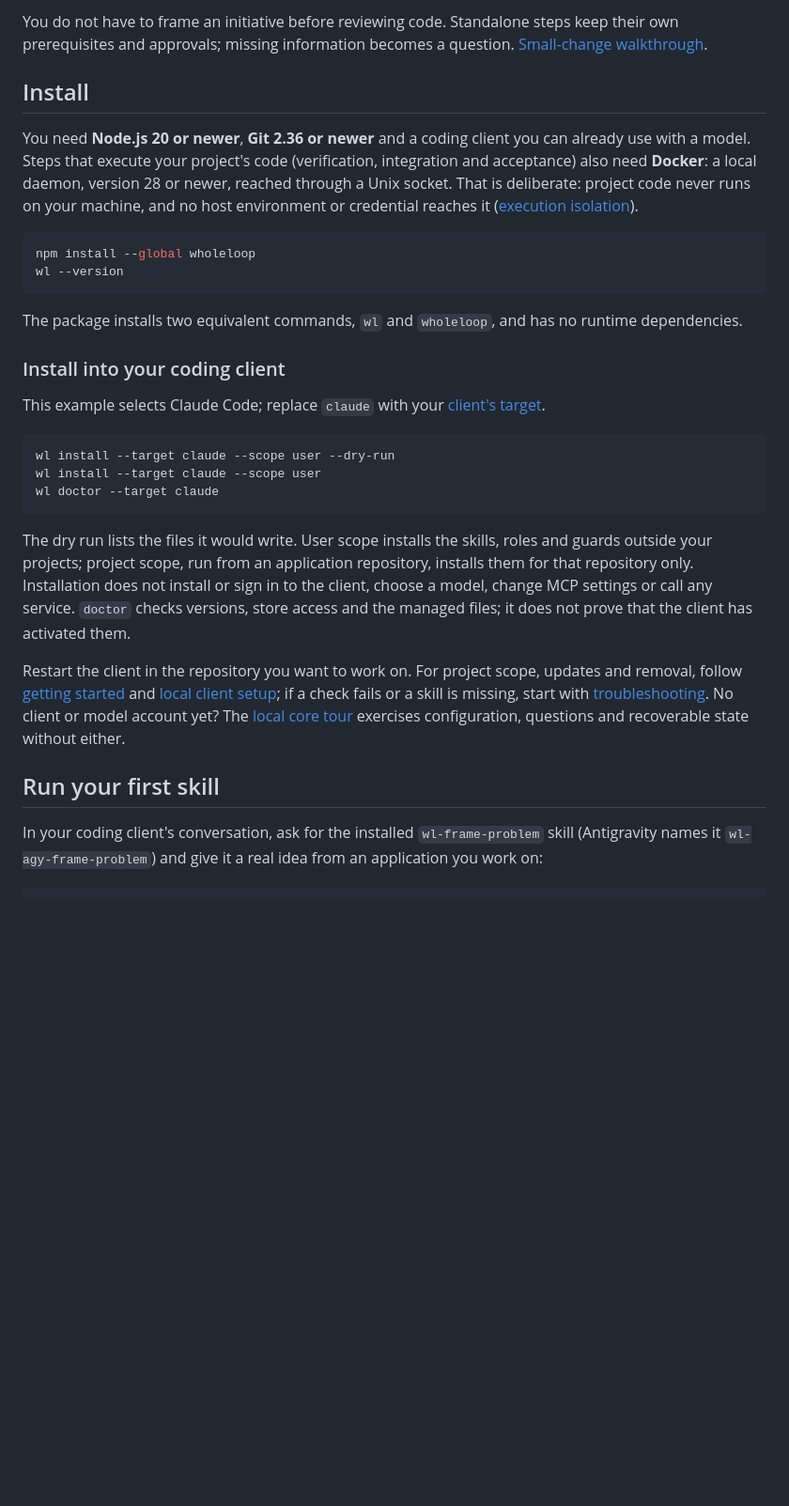
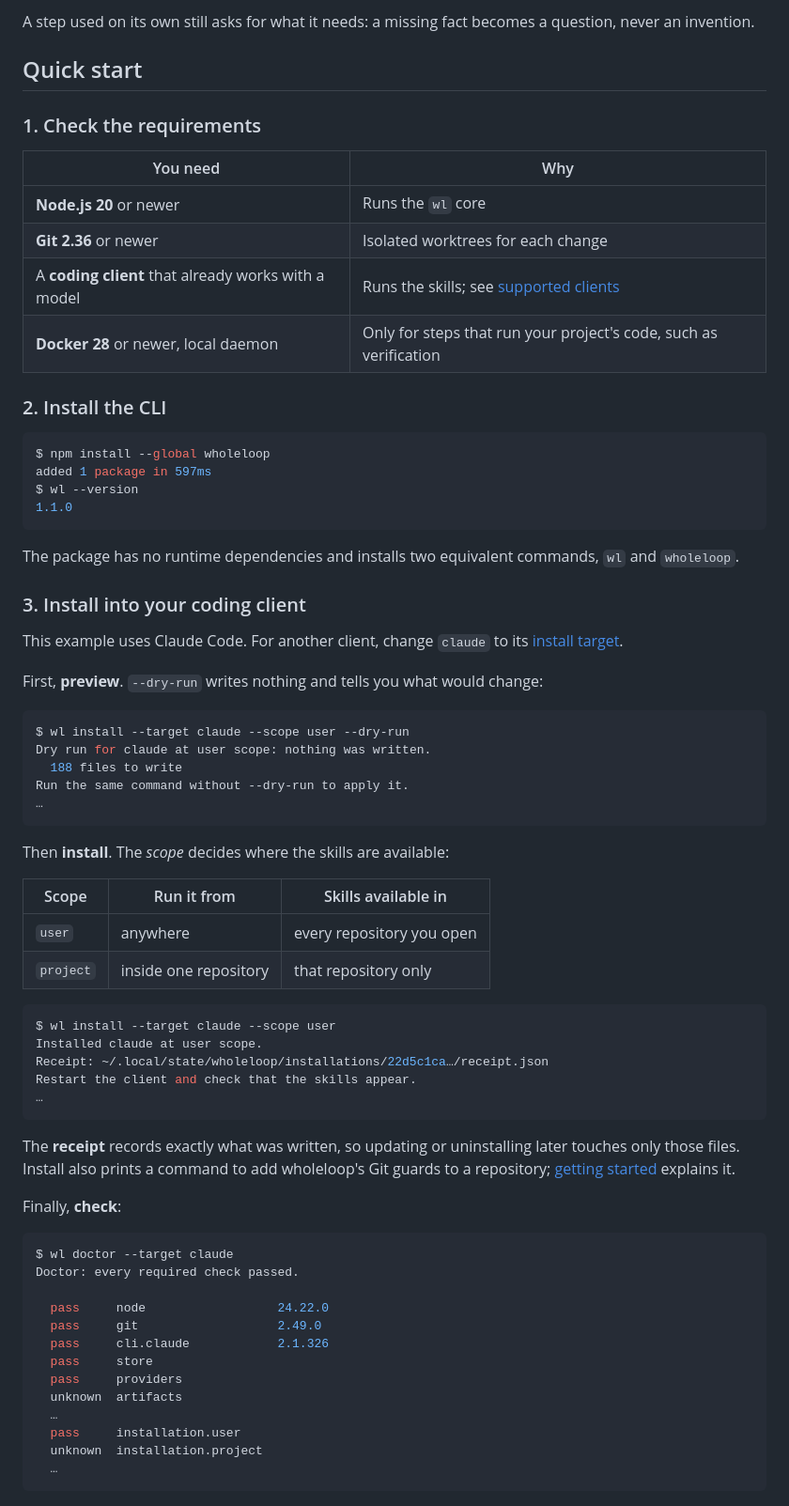
Before and after one commit to dreamingechoes/wholeloop, a Markdown page: README.md, the part around one of its changes. Shown at 94% size. GitHub-like rendering; blank space fills up the shorter version.

````diff
--- a/README.md
+++ b/README.md
@@ -70,31 +86,74 @@ Utilities: [next, status, setup and sync](./docs/flow/utilities.md).
 
-You do not have to frame an initiative before reviewing code. Standalone steps keep their own prerequisites and approvals; missing information becomes a question. [Small-change walkthrough](./docs/tutorials/small-change.md).
+A step used on its own still asks for what it needs: a missing fact becomes a question, never an invention.
 
-## Install
+## Quick start
 
-You need **Node.js 20 or newer**, **Git 2.36 or newer** and a coding client you can already use with a model. Steps that execute your project's code (verification, integration and acceptance) also need **Docker**: a local daemon, version 28 or newer, reached through a Unix socket. That is deliberate: project code never runs on your machine, and no host environment or credential reaches it ([execution isolation](./docs/architecture/execution-isolation.md)).
+### 1. Check the requirements
 
-```bash
-npm install --global wholeloop
-wl --version
+| You need | Why |
+| --- | --- |
+| **Node.js 20** or newer | Runs the `wl` core |
+| **Git 2.36** or newer | Isolated worktrees for each change |
+| A **coding client** that already works with a model | Runs the skills; see [supported clients](#supported-clients) |
+| **Docker 28** or newer, local daemon | Only for steps that run your project's code, such as verification |
+
+### 2. Install the CLI
+
+```console
+$ npm install --global wholeloop
+added 1 package in 597ms
+$ wl --version
+1.1.0
 ```
 
-The package installs two equivalent commands, `wl` and `wholeloop`, and has no runtime dependencies.
+The package has no runtime dependencies and installs two equivalent commands, `wl` and `wholeloop`.
 
-### Install into your coding client
+### 3. Install into your coding client
 
-This example selects Claude Code; replace `claude` with your [client's target](#supported-clients).
+This example uses Claude Code. For another client, change `claude` to its [install target](#supported-clients).
 
-```bash
-wl install --target claude --scope user --dry-run
-wl install --target claude --scope user
-wl doctor --target claude
+First, **preview**. `--dry-run` writes nothing and tells you what would change:
+
+```console
+$ wl install --target claude --scope user --dry-run
+Dry run for claude at user scope: nothing was written.
+  188 files to write
+Run the same command without --dry-run to apply it.
+…
 ```
 
-The dry run lists the files it would write. User scope installs the skills, roles and guards outside your projects; project scope, run from an application repository, installs them for that repository only. Installation does not install or sign in to the client, choose a model, change MCP settings or call any service. `doctor` checks versions, store access and the managed files; it does not prove that the client has activated them.
+Then **install**. The *scope* decides where the skills are available:
 
-Restart the client in the repository you want to work on. For project scope, updates and removal, follow [getting started](./docs/getting-started.md) and [local client setup](./docs/platforms/local-onboarding.md); if a check fails or a skill is missing, start with [troubleshooting](./docs/troubleshooting.md). No client or model account yet? The [local core tour](./docs/tutorials/local-core.md) exercises configuration, questions and recoverable state without either.
+| Scope | Run it from | Skills available in |
+| --- | --- | --- |
+| `user` | anywhere | every repository you open |
+| `project` | inside one repository | that repository only |
 
-## Run your first skill
+```console
+$ wl install --target claude --scope user
+Installed claude at user scope.
+Receipt: ~/.local/state/wholeloop/installations/22d5c1ca…/receipt.json
+Restart the client and check that the skills appear.
+…
+```
 
-In your coding client's conversation, ask for the installed `wl-frame-problem` skill (Antigravity names it `wl-agy-frame-problem`) and give it a real idea from an application you work on:
+The **receipt** records exactly what was written, so updating or uninstalling later touches only those files. Install also prints a command to add wholeloop's Git guards to a repository; [getting started](./docs/getting-started.md#install-for-one-client) explains it.
+
+Finally, **check**:
+
+```console
+$ wl doctor --target claude
+Doctor: every required check passed.
+
+  pass     node                  24.22.0
+  pass     git                   2.49.0
+  pass     cli.claude            2.1.326
+  pass     store
+  pass     providers
+  unknown  artifacts
+  …
+  pass     installation.user
+  unknown  installation.project
+  …
+```
+
````
Also changed, not shown: other parts of README.md (+140 -80 lines), docs/assets/terminal/core-tour.gif (added), docs/assets/terminal/help.gif (added), docs/assets/terminal/install.gif (added), 3 other files.
